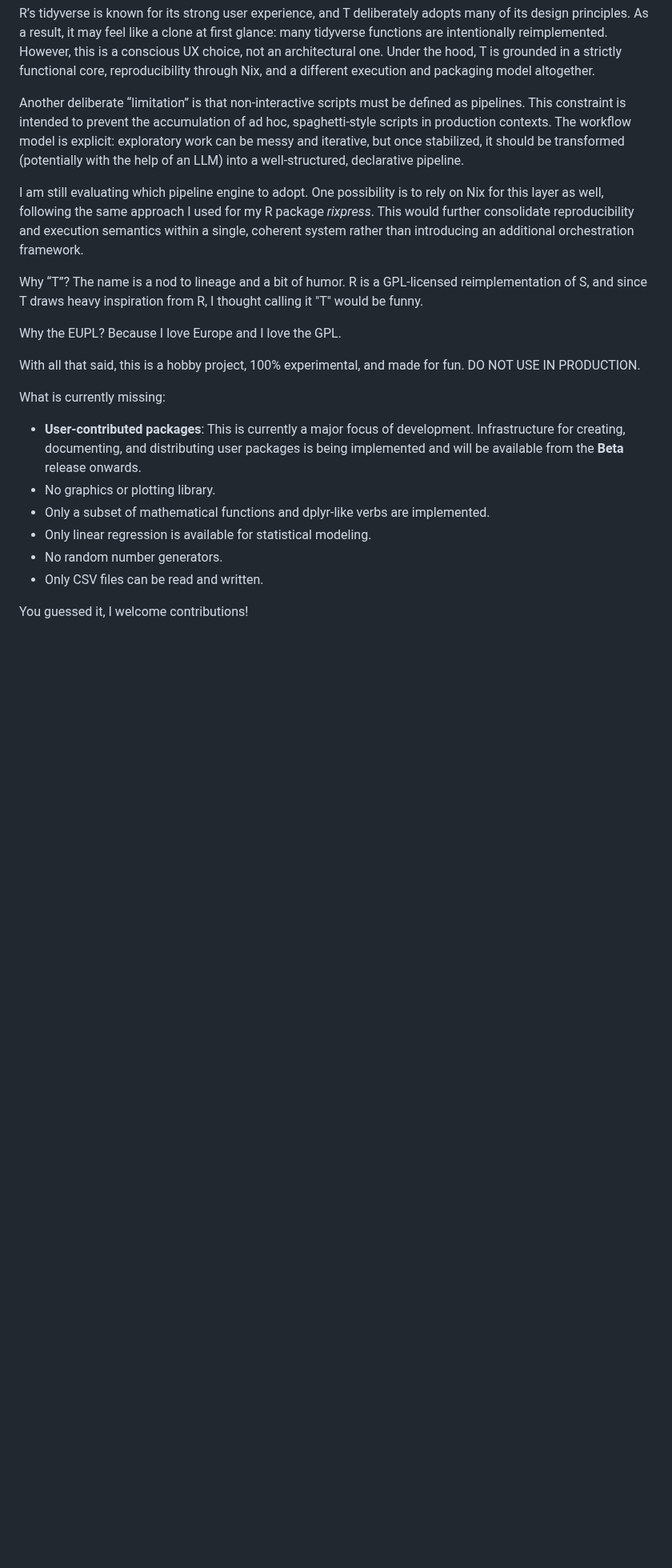
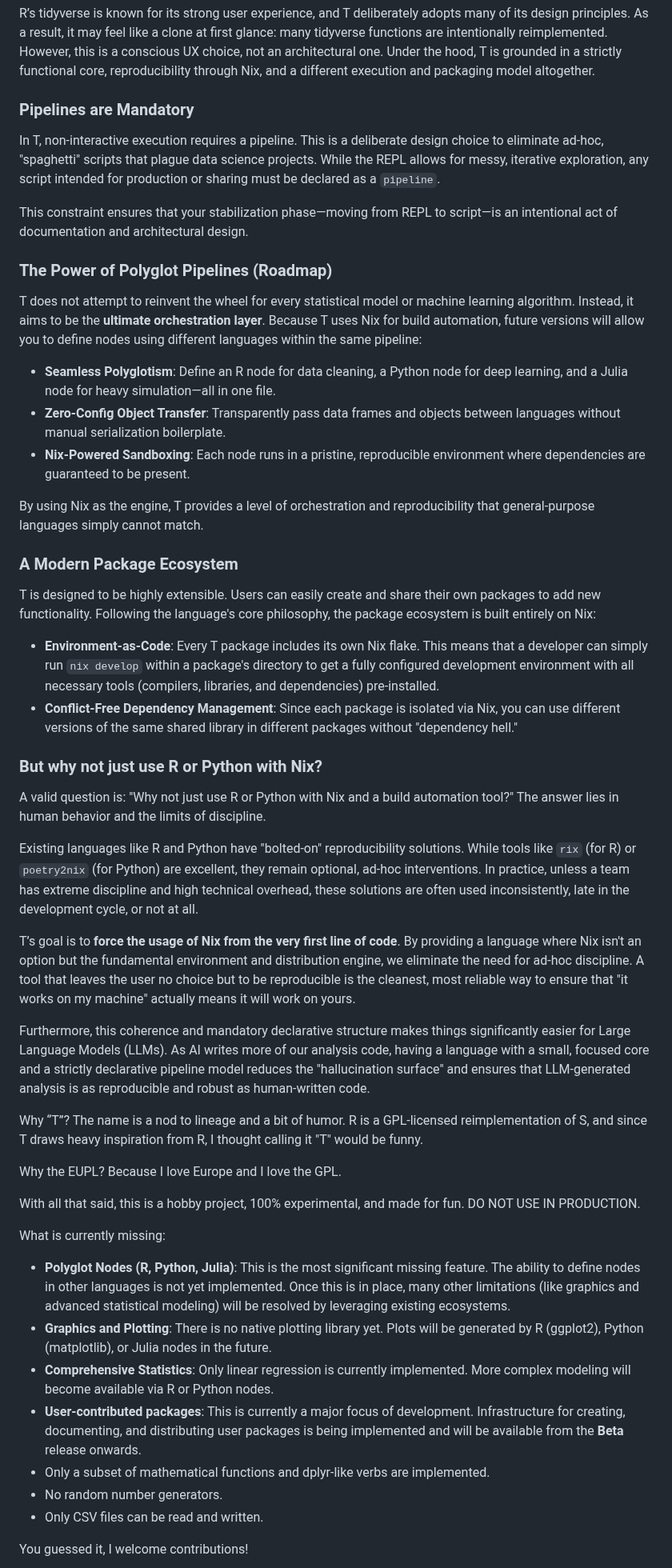
Before and after one commit to b-rodrigues/tlang, a Markdown page: README.md, the part around one of its changes. Shown at 80% size. GitHub-like rendering; blank space fills up the shorter version.

Commit message:
better readme

```diff
--- a/README.md
+++ b/README.md
@@ -30,16 +32,38 @@ intentionally reimplemented. However, this is a conscious UX choice, not an arch
 the hood, T is grounded in a strictly functional core, reproducibility through Nix, and a different
 execution and packaging model altogether.
 
-Another deliberate “limitation” is that non-interactive scripts must be defined as pipelines. This
-constraint is intended to prevent the accumulation of ad hoc, spaghetti-style scripts in production
-contexts. The workflow model is explicit: exploratory work can be messy and iterative, but once
-stabilized, it should be transformed (potentially with the help of an LLM) into a well-structured,
-declarative pipeline.
+### Pipelines are Mandatory
 
-I am still evaluating which pipeline engine to adopt. One possibility is to rely on Nix for this
-layer as well, following the same approach I used for my R package *rixpress*. This would further
-consolidate reproducibility and execution semantics within a single, coherent system rather than
-introducing an additional orchestration framework.
+In T, non-interactive execution requires a pipeline. This is a deliberate design choice to eliminate ad-hoc, "spaghetti" scripts that plague data science projects. While the REPL allows for messy, iterative exploration, any script intended for production or sharing must be declared as a `pipeline`.
+
+This constraint ensures that your stabilization phase—moving from REPL to script—is an intentional act of documentation and architectural design.
+
+### The Power of Polyglot Pipelines (Roadmap)
+
+T does not attempt to reinvent the wheel for every statistical model or machine learning algorithm. Instead, it aims to be the **ultimate orchestration layer**. Because T uses Nix for build automation, future versions will allow you to define nodes using different languages within the same pipeline:
+
+- **Seamless Polyglotism**: Define an R node for data cleaning, a Python node for deep learning, and a Julia node for heavy simulation—all in one file.
+- **Zero-Config Object Transfer**: Transparently pass data frames and objects between languages without manual serialization boilerplate.
+- **Nix-Powered Sandboxing**: Each node runs in a pristine, reproducible environment where dependencies are guaranteed to be present.
+
+By using Nix as the engine, T provides a level of orchestration and reproducibility that general-purpose languages simply cannot match.
+
+### A Modern Package Ecosystem
+
+T is designed to be highly extensible. Users can easily create and share their own packages to add new functionality. Following the language's core philosophy, the package ecosystem is built entirely on Nix:
+
+- **Environment-as-Code**: Every T package includes its own Nix flake. This means that a developer can simply run `nix develop` within a package's directory to get a fully configured development environment with all necessary tools (compilers, libraries, and dependencies) pre-installed.
+- **Conflict-Free Dependency Management**: Since each package is isolated via Nix, you can use different versions of the same shared library in different packages without "dependency hell."
+
+### But why not just use R or Python with Nix?
+
+A valid question is: "Why not just use R or Python with Nix and a build automation tool?" The answer lies in human behavior and the limits of discipline.
+
+Existing languages like R and Python have "bolted-on" reproducibility solutions. While tools like `rix` (for R) or `poetry2nix` (for Python) are excellent, they remain optional, ad-hoc interventions. In practice, unless a team has extreme discipline and high technical overhead, these solutions are often used inconsistently, late in the development cycle, or not at all.
+
+T’s goal is to **force the usage of Nix from the very first line of code**. By providing a language where Nix isn't an option but the fundamental environment and distribution engine, we eliminate the need for ad-hoc discipline. A tool that leaves the user no choice but to be reproducible is the cleanest, most reliable way to ensure that "it works on my machine" actually means it will work on yours.
+
+Furthermore, this coherence and mandatory declarative structure makes things significantly easier for Large Language Models (LLMs). As AI writes more of our analysis code, having a language with a small, focused core and a strictly declarative pipeline model reduces the "hallucination surface" and ensures that LLM-generated analysis is as reproducible and robust as human-written code.
 
 Why “T”? The name is a nod to lineage and a bit of humor. R is a GPL-licensed
 reimplementation of S, and since T draws heavy inspiration from R, I thought calling it "T" would be
@@ -51,10 +75,11 @@ With all that said, this is a hobby project, 100% experimental, and made for fun
 
 What is currently missing:
 
+* **Polyglot Nodes (R, Python, Julia)**: This is the most significant missing feature. The ability to define nodes in other languages is not yet implemented. Once this is in place, many other limitations (like graphics and advanced statistical modeling) will be resolved by leveraging existing ecosystems.
+* **Graphics and Plotting**: There is no native plotting library yet. Plots will be generated by R (ggplot2), Python (matplotlib), or Julia nodes in the future.
+* **Comprehensive Statistics**: Only linear regression is currently implemented. More complex modeling will become available via R or Python nodes.
 * **User-contributed packages**: This is currently a major focus of development. Infrastructure for creating, documenting, and distributing user packages is being implemented and will be available from the **Beta** release onwards.
-* No graphics or plotting library.
 * Only a subset of mathematical functions and dplyr-like verbs are implemented.
-* Only linear regression is available for statistical modeling.
 * No random number generators.
 * Only CSV files can be read and written.
 
```
Also changed, not shown: other parts of README.md (+16 -10 lines).
